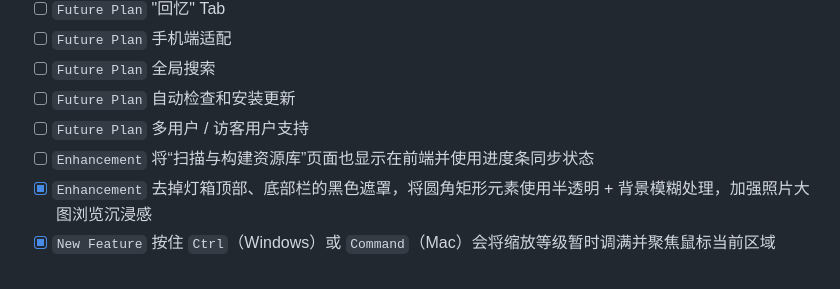
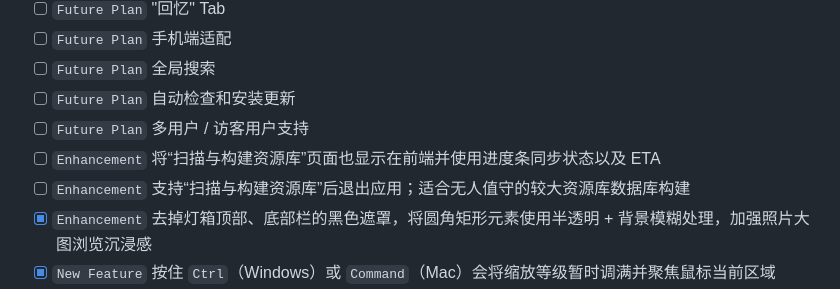
Before and after one commit to in4pira10n/EchoGallery, a Markdown page: README.md, the part around the change. GitHub-like rendering.

```diff
--- a/README.md
+++ b/README.md
@@ -119,7 +119,8 @@ http://127.0.0.1:8080
 - [ ] `Future Plan` 全局搜索
 - [ ] `Future Plan` 自动检查和安装更新
 - [ ] `Future Plan` 多用户 / 访客用户支持
-- [ ] `Enhancement` 将“扫描与构建资源库”页面也显示在前端并使用进度条同步状态
+- [ ] `Enhancement` 将“扫描与构建资源库”页面也显示在前端并使用进度条同步状态以及 ETA
+- [ ] `Enhancement` 支持“扫描与构建资源库”后退出应用；适合无人值守的较大资源库数据库构建
 - [x] `Enhancement` 去掉灯箱顶部、底部栏的黑色遮罩，将圆角矩形元素使用半透明 + 背景模糊处理，加强照片大图浏览沉浸感
 - [x] `New Feature` 按住 `Ctrl`（Windows）或 `Command`（Mac）会将缩放等级暂时调满并聚焦鼠标当前区域
 - [x] `Fix` user-select return none（防止意外框选内容影响体验）
```
